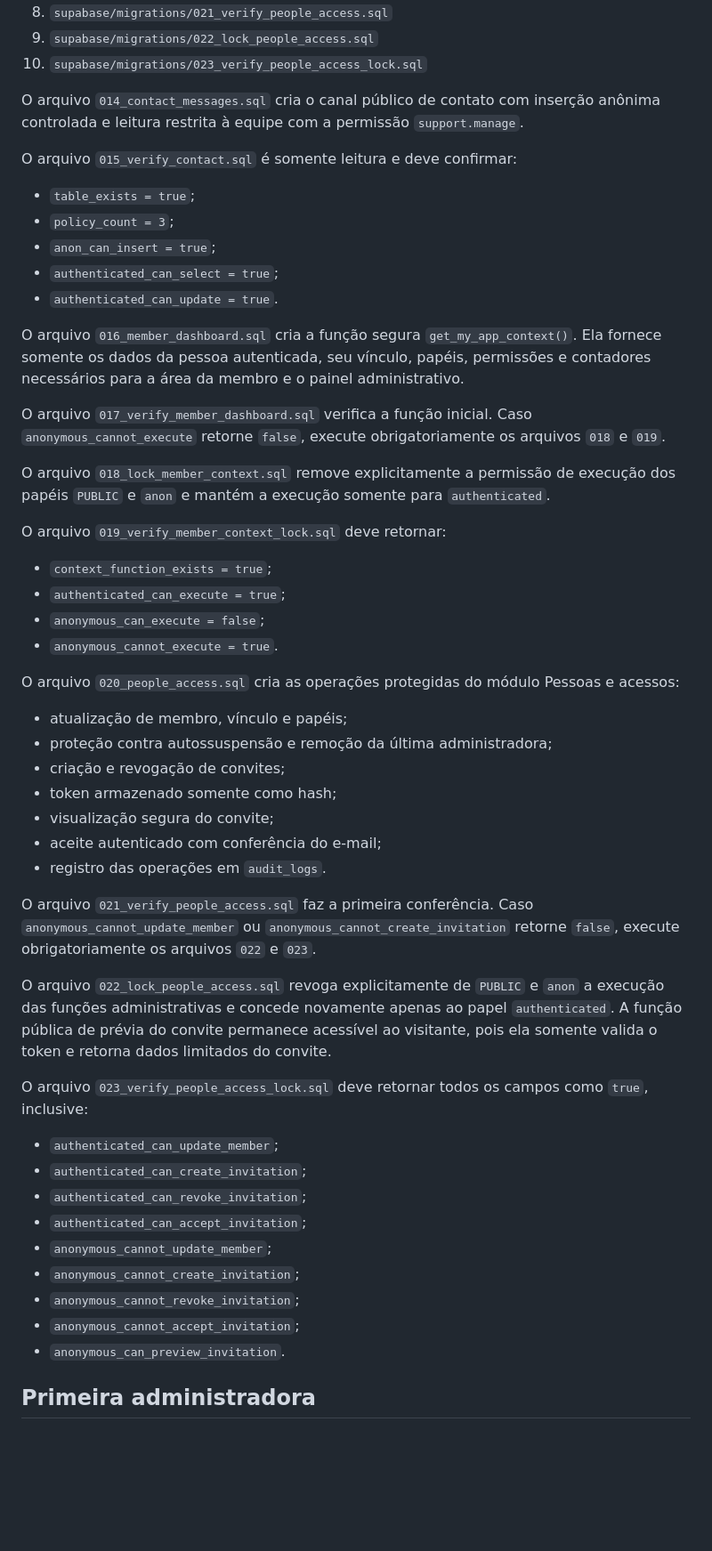
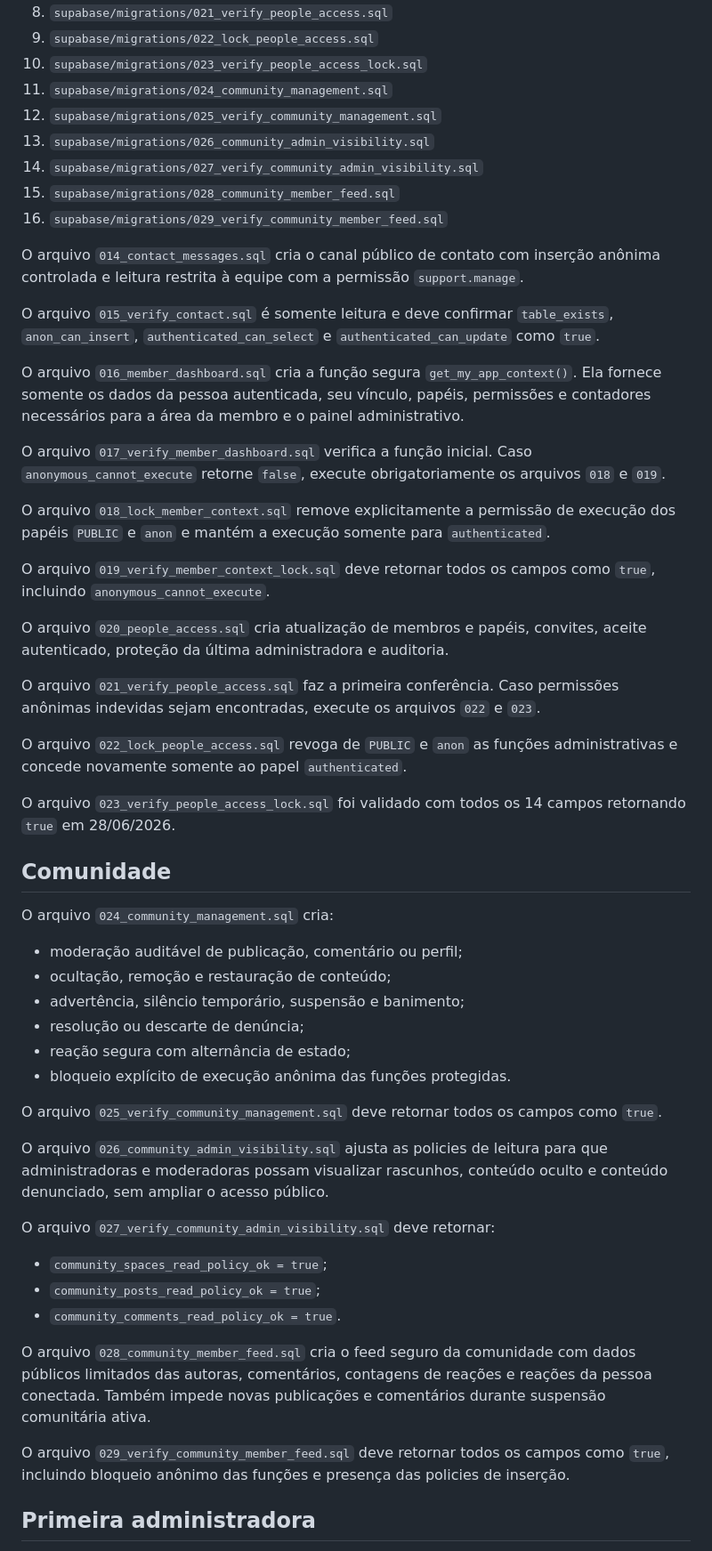
Before and after one commit to temdigital/Lar-com-Proposito, a Markdown page: docs/instalacao-supabase.md, the part around one of its changes. Shown at 89% size. Drawn GitHub-style; blank space fills up the shorter version.

Commit message:
docs: documenta instalação completa do módulo comunidade

```diff
--- a/docs/instalacao-supabase.md
+++ b/docs/instalacao-supabase.md
@@ -30,16 +30,16 @@ Depois da fundação, execute novos arquivos em ordem numérica:
 8. `supabase/migrations/021_verify_people_access.sql`
 9. `supabase/migrations/022_lock_people_access.sql`
 10. `supabase/migrations/023_verify_people_access_lock.sql`
+11. `supabase/migrations/024_community_management.sql`
+12. `supabase/migrations/025_verify_community_management.sql`
+13. `supabase/migrations/026_community_admin_visibility.sql`
+14. `supabase/migrations/027_verify_community_admin_visibility.sql`
+15. `supabase/migrations/028_community_member_feed.sql`
+16. `supabase/migrations/029_verify_community_member_feed.sql`
 
 O arquivo `014_contact_messages.sql` cria o canal público de contato com inserção anônima controlada e leitura restrita à equipe com a permissão `support.manage`.
 
-O arquivo `015_verify_contact.sql` é somente leitura e deve confirmar:
-
-- `table_exists = true`;
-- `policy_count = 3`;
-- `anon_can_insert = true`;
-- `authenticated_can_select = true`;
-- `authenticated_can_update = true`.
+O arquivo `015_verify_contact.sql` é somente leitura e deve confirmar `table_exists`, `anon_can_insert`, `authenticated_can_select` e `authenticated_can_update` como `true`.
 
 O arquivo `016_member_dashboard.sql` cria a função segura `get_my_app_context()`. Ela fornece somente os dados da pessoa autenticada, seu vínculo, papéis, permissões e contadores necessários para a área da membro e o painel administrativo.
 
@@ -47,38 +47,40 @@ O arquivo `017_verify_member_dashboard.sql` verifica a função inicial. Caso `a
 
 O arquivo `018_lock_member_context.sql` remove explicitamente a permissão de execução dos papéis `PUBLIC` e `anon` e mantém a execução somente para `authenticated`.
 
-O arquivo `019_verify_member_context_lock.sql` deve retornar:
+O arquivo `019_verify_member_context_lock.sql` deve retornar todos os campos como `true`, incluindo `anonymous_cannot_execute`.
 
-- `context_function_exists = true`;
-- `authenticated_can_execute = true`;
-- `anonymous_can_execute = false`;
-- `anonymous_cannot_execute = true`.
+O arquivo `020_people_access.sql` cria atualização de membros e papéis, convites, aceite autenticado, proteção da última administradora e auditoria.
 
-O arquivo `020_people_access.sql` cria as operações protegidas do módulo Pessoas e acessos:
+O arquivo `021_verify_people_access.sql` faz a primeira conferência. Caso permissões anônimas indevidas sejam encontradas, execute os arquivos `022` e `023`.
 
-- atualização de membro, vínculo e papéis;
-- proteção contra autossuspensão e remoção da última administradora;
-- criação e revogação de convites;
-- token armazenado somente como hash;
-- visualização segura do convite;
-- aceite autenticado com conferência do e-mail;
-- registro das operações em `audit_logs`.
+O arquivo `022_lock_people_access.sql` revoga de `PUBLIC` e `anon` as funções administrativas e concede novamente somente ao papel `authenticated`.
 
-O arquivo `021_verify_people_access.sql` faz a primeira conferência. Caso `anonymous_cannot_update_member` ou `anonymous_cannot_create_invitation` retorne `false`, execute obrigatoriamente os arquivos `022` e `023`.
+O arquivo `023_verify_people_access_lock.sql` foi validado com todos os 14 campos retornando `true` em 28/06/2026.
 
-O arquivo `022_lock_people_access.sql` revoga explicitamente de `PUBLIC` e `anon` a execução das funções administrativas e concede novamente apenas ao papel `authenticated`. A função pública de prévia do convite permanece acessível ao visitante, pois ela somente valida o token e retorna dados limitados do convite.
+## Comunidade
 
-O arquivo `023_verify_people_access_lock.sql` deve retornar todos os campos como `true`, inclusive:
+O arquivo `024_community_management.sql` cria:
 
-- `authenticated_can_update_member`;
-- `authenticated_can_create_invitation`;
-- `authenticated_can_revoke_invitation`;
-- `authenticated_can_accept_invitation`;
-- `anonymous_cannot_update_member`;
-- `anonymous_cannot_create_invitation`;
-- `anonymous_cannot_revoke_invitation`;
-- `anonymous_cannot_accept_invitation`;
-- `anonymous_can_preview_invitation`.
+- moderação auditável de publicação, comentário ou perfil;
+- ocultação, remoção e restauração de conteúdo;
+- advertência, silêncio temporário, suspensão e banimento;
+- resolução ou descarte de denúncia;
+- reação segura com alternância de estado;
+- bloqueio explícito de execução anônima das funções protegidas.
+
+O arquivo `025_verify_community_management.sql` deve retornar todos os campos como `true`.
+
+O arquivo `026_community_admin_visibility.sql` ajusta as policies de leitura para que administradoras e moderadoras possam visualizar rascunhos, conteúdo oculto e conteúdo denunciado, sem ampliar o acesso público.
+
+O arquivo `027_verify_community_admin_visibility.sql` deve retornar:
+
+- `community_spaces_read_policy_ok = true`;
+- `community_posts_read_policy_ok = true`;
+- `community_comments_read_policy_ok = true`.
+
+O arquivo `028_community_member_feed.sql` cria o feed seguro da comunidade com dados públicos limitados das autoras, comentários, contagens de reações e reações da pessoa conectada. Também impede novas publicações e comentários durante suspensão comunitária ativa.
+
+O arquivo `029_verify_community_member_feed.sql` deve retornar todos os campos como `true`, incluindo bloqueio anônimo das funções e presença das policies de inserção.
 
 ## Primeira administradora
 
```
Also changed, not shown: other parts of docs/instalacao-supabase.md (+4 -3 lines).
